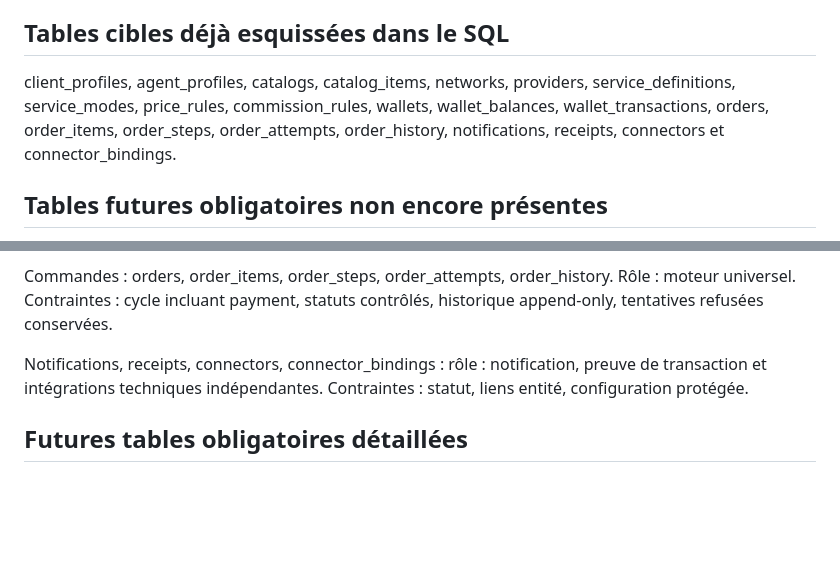
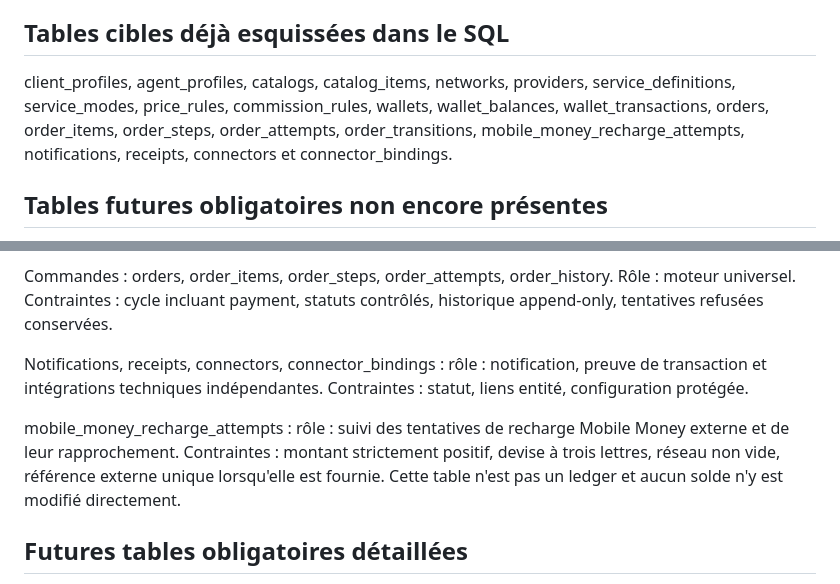
Before and after one commit to Phabogard/hopehouse-platform, a Markdown page: docs/architecture-officielle/19-BASE-DE-DONNEES.md, 2 parts joined by grey strips. Drawn GitHub-style; blank space fills up the shorter version.

Commit message:
docs(recharge): document reconciliation persistence

```diff
--- a/docs/architecture-officielle/19-BASE-DE-DONNEES.md
+++ b/docs/architecture-officielle/19-BASE-DE-DONNEES.md
@@ -10,7 +10,7 @@ roles, permissions, role_permissions, users, beneficiaries, services, subscripti
 
 ## Tables cibles déjà esquissées dans le SQL
 
-client_profiles, agent_profiles, catalogs, catalog_items, networks, providers, service_definitions, service_modes, price_rules, commission_rules, wallets, wallet_balances, wallet_transactions, orders, order_items, order_steps, order_attempts, order_history, notifications, receipts, connectors et connector_bindings.
+client_profiles, agent_profiles, catalogs, catalog_items, networks, providers, service_definitions, service_modes, price_rules, commission_rules, wallets, wallet_balances, wallet_transactions, orders, order_items, order_steps, order_attempts, order_transitions, mobile_money_recharge_attempts, notifications, receipts, connectors et connector_bindings.
 
 ## Tables futures obligatoires non encore présentes
 
@@ -56,6 +56,8 @@ Wallets : wallets, wallet_balances, wallet_transactions. Rôle : gérer solde di
 Commandes : orders, order_items, order_steps, order_attempts, order_history. Rôle : moteur universel. Contraintes : cycle incluant payment, statuts contrôlés, historique append-only, tentatives refusées conservées.
 
 Notifications, receipts, connectors, connector_bindings : rôle : notification, preuve de transaction et intégrations techniques indépendantes. Contraintes : statut, liens entité, configuration protégée.
+
+mobile_money_recharge_attempts : rôle : suivi des tentatives de recharge Mobile Money externe et de leur rapprochement. Contraintes : montant strictement positif, devise à trois lettres, réseau non vide, référence externe unique lorsqu'elle est fournie. Cette table n'est pas un ledger et aucun solde n'y est modifié directement.
 
 ## Futures tables obligatoires détaillées
 
```
